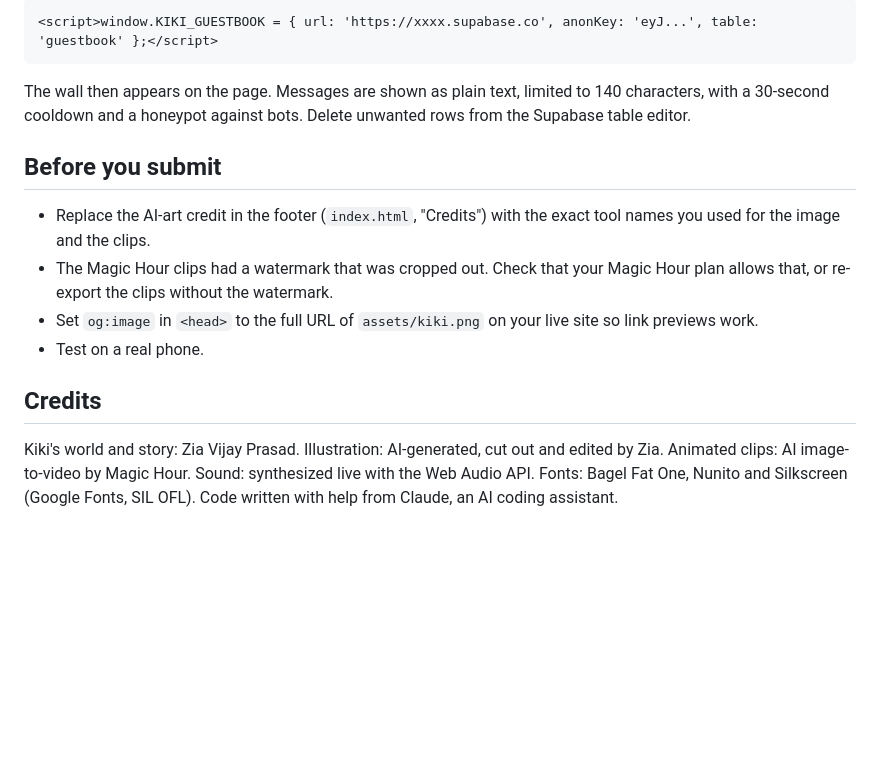
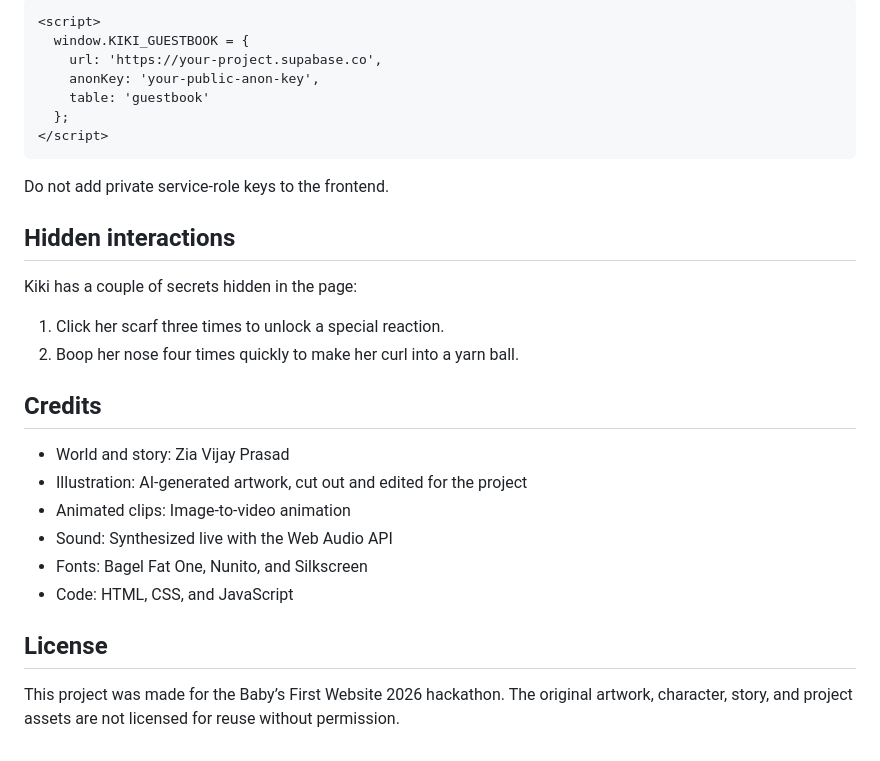
Before and after one commit to ZiaPrasad/babys-first-website-2026-, a Markdown page: README.md, the part around one of its changes. GitHub-like rendering; blank space fills up the shorter version.

Commit message:
Add project README

````diff
--- a/README.md
+++ b/README.md
@@ -63,17 +84,32 @@ Until you do, the form works and shows its success screen, but nothing is delive
 
 ```html
-<script>window.KIKI_GUESTBOOK = { url: 'https://xxxx.supabase.co', anonKey: 'eyJ...', table: 'guestbook' };</script>
+<script>
+  window.KIKI_GUESTBOOK = {
+    url: 'https://your-project.supabase.co',
+    anonKey: 'your-public-anon-key',
+    table: 'guestbook'
+  };
+</script>
 ```
 
-The wall then appears on the page. Messages are shown as plain text, limited to 140 characters, with a 30-second cooldown and a honeypot against bots. Delete unwanted rows from the Supabase table editor.
+Do not add private service-role keys to the frontend.
 
-## Before you submit
+## Hidden interactions
 
-- Replace the AI-art credit in the footer (`index.html`, "Credits") with the exact tool names you used for the image and the clips.
-- The Magic Hour clips had a watermark that was cropped out. Check that your Magic Hour plan allows that, or re-export the clips without the watermark.
-- Set `og:image` in `<head>` to the full URL of `assets/kiki.png` on your live site so link previews work.
-- Test on a real phone.
+Kiki has a couple of secrets hidden in the page:
+
+1. Click her scarf three times to unlock a special reaction.
+2. Boop her nose four times quickly to make her curl into a yarn ball.
 
 ## Credits
 
-Kiki's world and story: Zia Vijay Prasad. Illustration: AI-generated, cut out and edited by Zia. Animated clips: AI image-to-video by Magic Hour. Sound: synthesized live with the Web Audio API. Fonts: Bagel Fat One, Nunito and Silkscreen (Google Fonts, SIL OFL). Code written with help from Claude, an AI coding assistant.
+- World and story: Zia Vijay Prasad
+- Illustration: AI-generated artwork, cut out and edited for the project
+- Animated clips: Image-to-video animation
+- Sound: Synthesized live with the Web Audio API
+- Fonts: Bagel Fat One, Nunito, and Silkscreen
+- Code: HTML, CSS, and JavaScript
+
+## License
+
+This project was made for the Baby’s First Website 2026 hackathon. The original artwork, character, story, and project assets are not licensed for reuse without permission.
````
Also changed, not shown: other parts of README.md (+63 -42 lines).
